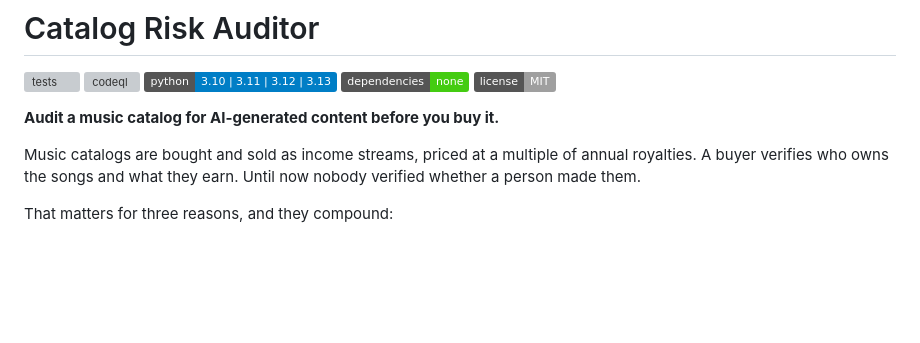
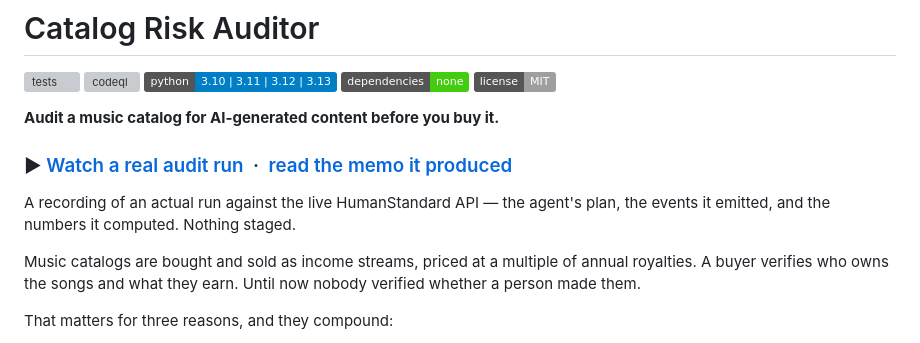
Before and after one commit to codergirl73/catalog-risk-auditor, a Markdown page: README.md, the part around the change. Rendered like a GitHub page; badges without logos; blank space fills up the shorter version; grey boxes are pictures that could not be loaded.

```diff
--- a/README.md
+++ b/README.md
@@ -7,6 +7,11 @@
 [![license](https://img.shields.io/badge/license-MIT-lightgrey)](LICENSE)
 
 **Audit a music catalog for AI-generated content before you buy it.**
+
+### ▶ [Watch a real audit run](https://codergirl73.github.io/catalog-risk-auditor/) &nbsp;·&nbsp; [read the memo it produced](https://codergirl73.github.io/catalog-risk-auditor/memo.html)
+
+A recording of an actual run against the live HumanStandard API — the agent's
+plan, the events it emitted, and the numbers it computed. Nothing staged.
 
 Music catalogs are bought and sold as income streams, priced at a multiple of
 annual royalties. A buyer verifies who owns the songs and what they earn. Until
```
Also changed, not shown: DEVPOST.md (+2 -0 lines), SUBMISSION.md (+3 -0 lines).
